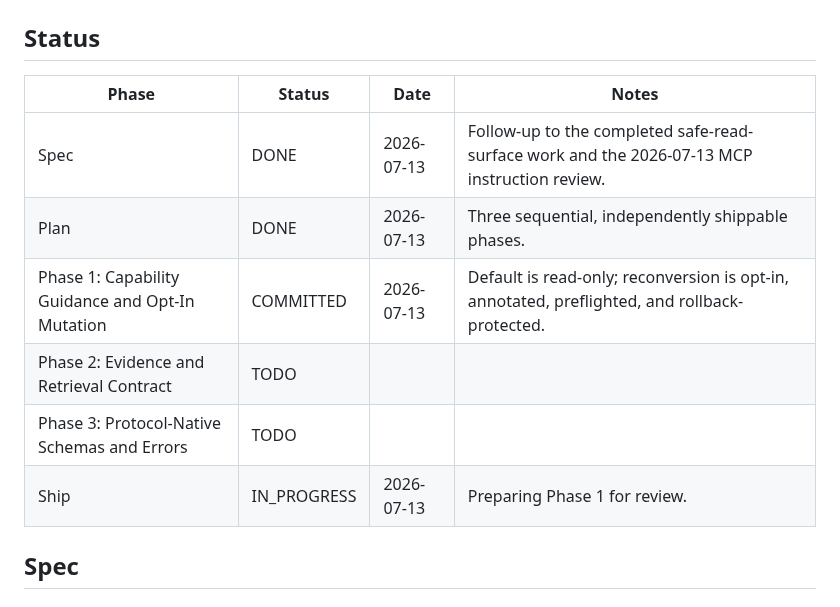
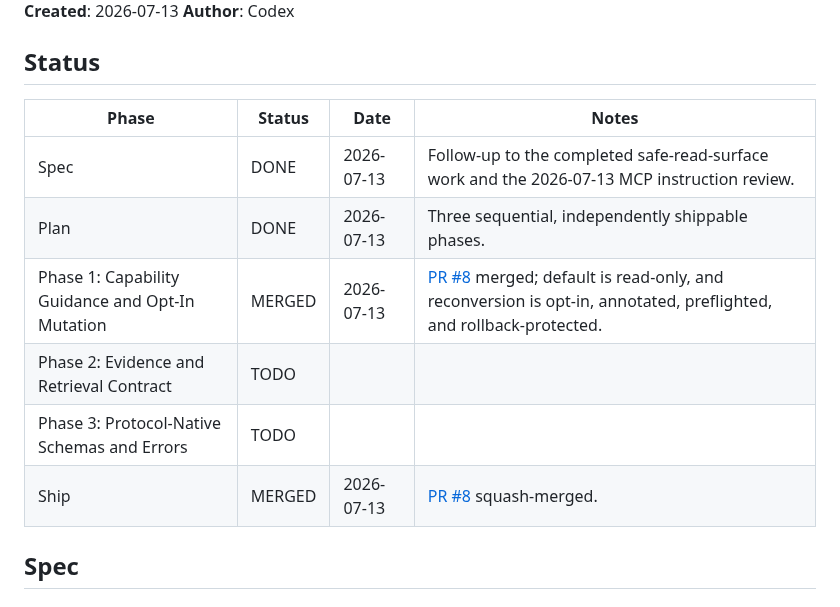
Before and after one commit to matthiaskloft/zotero-fulltext-mcp, a Markdown page: plan-mcp-instruction-and-contract-robustness.md, the part around the change. Drawn GitHub-style.

Commit message:
docs(plan): mark phase 1 merged

```diff
--- a/plan-mcp-instruction-and-contract-robustness.md
+++ b/plan-mcp-instruction-and-contract-robustness.md
@@ -9,10 +9,10 @@
 |-------|--------|------|-------|
 | Spec | DONE | 2026-07-13 | Follow-up to the completed safe-read-surface work and the 2026-07-13 MCP instruction review. |
 | Plan | DONE | 2026-07-13 | Three sequential, independently shippable phases. |
-| Phase 1: Capability Guidance and Opt-In Mutation | COMMITTED | 2026-07-13 | Default is read-only; reconversion is opt-in, annotated, preflighted, and rollback-protected. |
+| Phase 1: Capability Guidance and Opt-In Mutation | MERGED | 2026-07-13 | [PR #8](https://github.com/matthiaskloft/zotero-fulltext-mcp/pull/8) merged; default is read-only, and reconversion is opt-in, annotated, preflighted, and rollback-protected. |
 | Phase 2: Evidence and Retrieval Contract | TODO | | |
 | Phase 3: Protocol-Native Schemas and Errors | TODO | | |
-| Ship | IN_PROGRESS | 2026-07-13 | Preparing Phase 1 for review. |
+| Ship | MERGED | 2026-07-13 | [PR #8](https://github.com/matthiaskloft/zotero-fulltext-mcp/pull/8) squash-merged. |
 
 ## Spec
 
```
